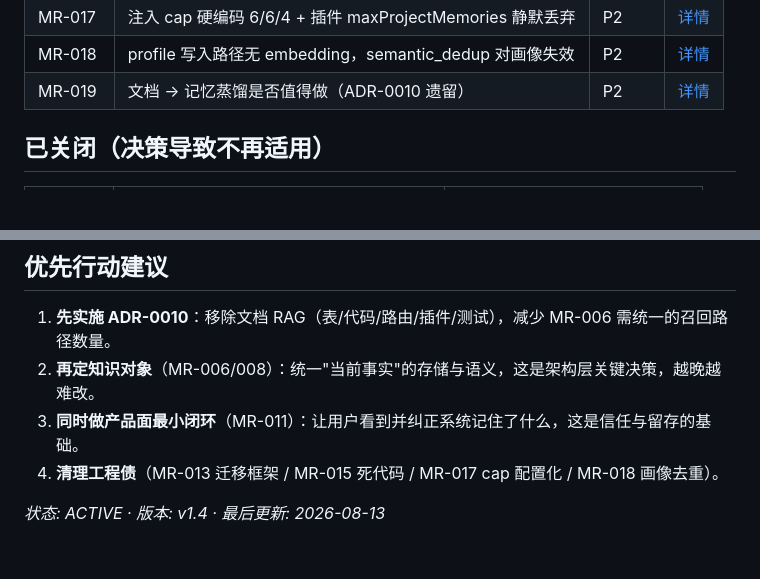
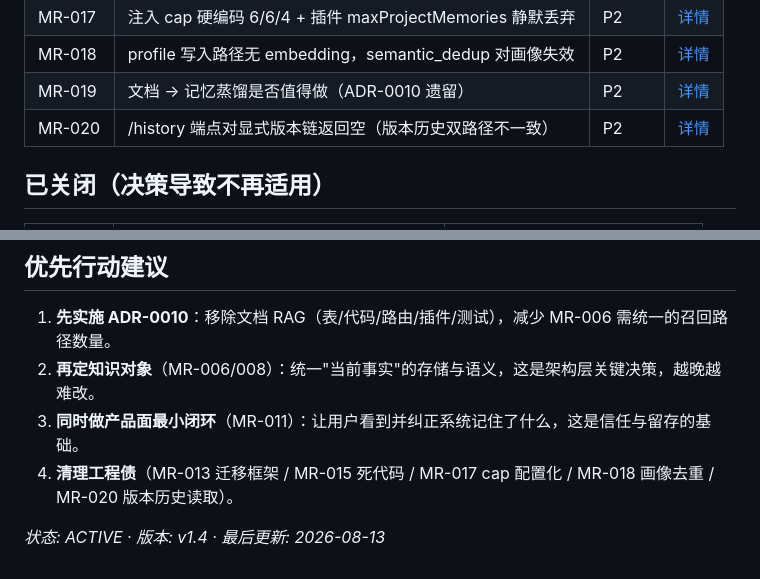
Before and after one commit to TZHR-invest/memory_recall, a Markdown page: docs/ISSUES.md, 2 parts joined by grey strips. GitHub-like rendering; blank space fills up the shorter version.

Commit message:
docs: 新增 MR-020（/history 对显式版本链返回空，关联 MR-006）

```diff
--- a/docs/ISSUES.md
+++ b/docs/ISSUES.md
@@ -30,6 +30,7 @@
 | MR-017 | 注入 cap 硬编码 6/6/4 + 插件 maxProjectMemories 静默丢弃 | P2 | [详情](issues/MR-017-injection-caps.md) |
 | MR-018 | profile 写入路径无 embedding，semantic_dedup 对画像失效 | P2 | [详情](issues/MR-018-profile-dedup.md) |
 | MR-019 | 文档 → 记忆蒸馏是否值得做（ADR-0010 遗留） | P2 | [详情](issues/MR-019-document-to-memory-distillation.md) |
+| MR-020 | /history 端点对显式版本链返回空（版本历史双路径不一致） | P2 | [详情](issues/MR-020-version-history-gap.md) |
 
 ## 已关闭（决策导致不再适用）
 
@@ -56,6 +57,6 @@
 1. **先实施 ADR-0010**：移除文档 RAG（表/代码/路由/插件/测试），减少 MR-006 需统一的召回路径数量。
 2. **再定知识对象**（MR-006/008）：统一"当前事实"的存储与语义，这是架构层关键决策，越晚越难改。
 3. **同时做产品面最小闭环**（MR-011）：让用户看到并纠正系统记住了什么，这是信任与留存的基础。
-4. **清理工程债**（MR-013 迁移框架 / MR-015 死代码 / MR-017 cap 配置化 / MR-018 画像去重）。
+4. **清理工程债**（MR-013 迁移框架 / MR-015 死代码 / MR-017 cap 配置化 / MR-018 画像去重 / MR-020 版本历史读取）。
 
 *状态: ACTIVE · 版本: v1.4 · 最后更新: 2026-08-13*
```
Also changed, not shown: docs/issues/MR-020-version-history-gap.md (added, +30 -0 lines).
